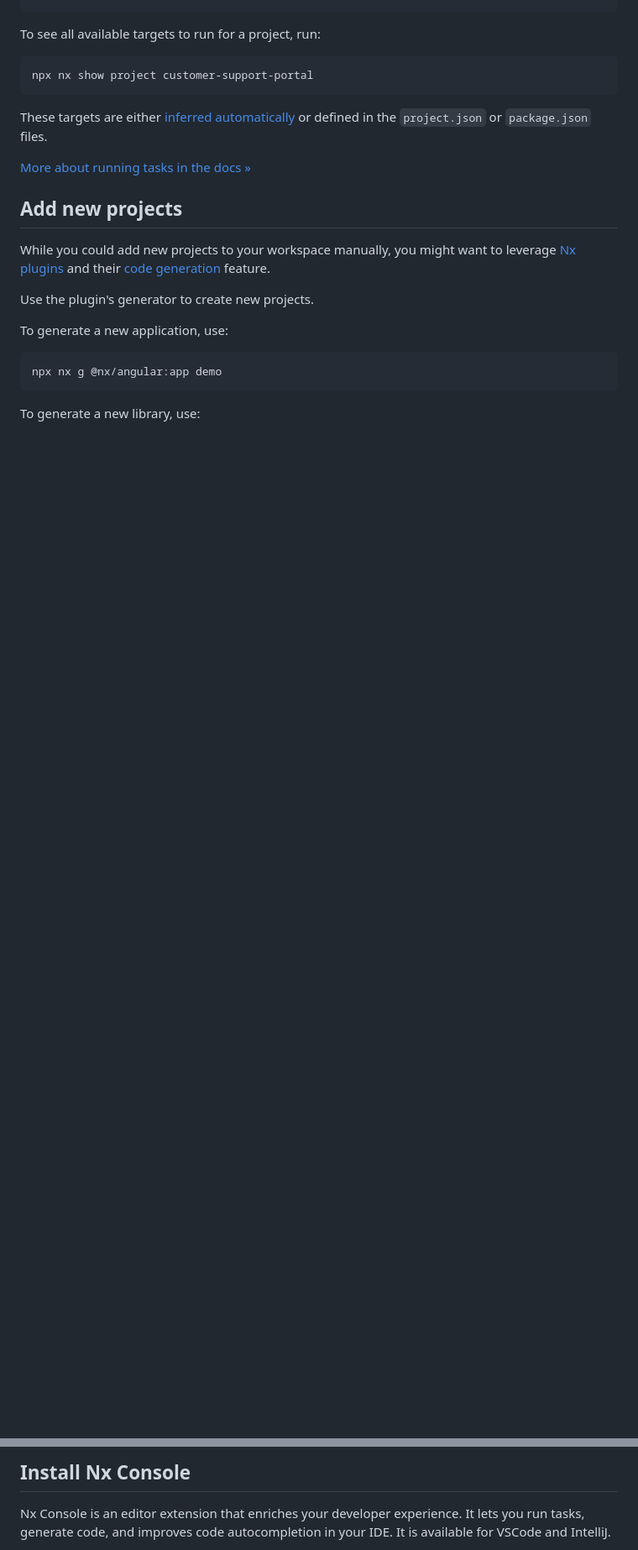
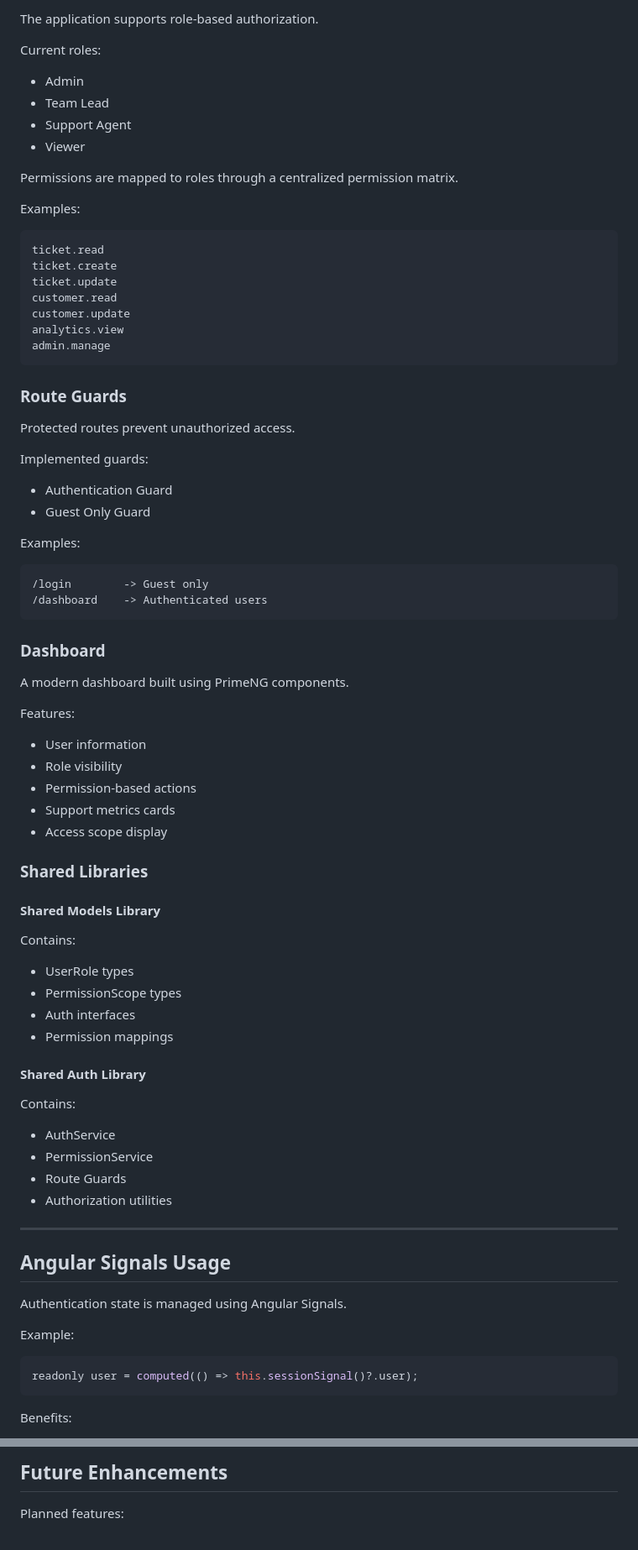
Before and after one commit to arnabrchowdhury90/customer-support-portal-mfe, a Markdown page: README.md, 2 parts joined by grey strips. Shown at 84% size. Drawn GitHub-style; blank space fills up the shorter version.

Commit message:
feat: implement auth flow, role-based access control and dashboard

````diff
--- a/README.md
+++ b/README.md
@@ -21,26 +79,85 @@ npx nx build customer-support-portal
+The application supports role-based authorization.
+
+Current roles:
+
+* Admin
+* Team Lead
+* Support Agent
+* Viewer
+
+Permissions are mapped to roles through a centralized permission matrix.
+
+Examples:
+
+```text
+ticket.read
+ticket.create
+ticket.update
+customer.read
+customer.update
+analytics.view
+admin.manage
 ```
 
-To see all available targets to run for a project, run:
+### Route Guards
 
-```sh
-npx nx show project customer-support-portal
+Protected routes prevent unauthorized access.
+
+Implemented guards:
+
+* Authentication Guard
+* Guest Only Guard
+
+Examples:
+
+```text
+/login        -> Guest only
+/dashboard    -> Authenticated users
 ```
 
-These targets are either [inferred automatically](https://nx.dev/concepts/inferred-tasks?utm_source=nx_project&utm_medium=readme&utm_campaign=nx_projects) or defined in the `project.json` or `package.json` files.
+### Dashboard
 
-[More about running tasks in the docs &raquo;](https://nx.dev/features/run-tasks?utm_source=nx_project&utm_medium=readme&utm_campaign=nx_projects)
+A modern dashboard built using PrimeNG components.
 
-## Add new projects
+Features:
 
-While you could add new projects to your workspace manually, you might want to leverage [Nx plugins](https://nx.dev/concepts/nx-plugins?utm_source=nx_project&utm_medium=readme&utm_campaign=nx_projects) and their [code generation](https://nx.dev/features/generate-code?utm_source=nx_project&utm_medium=readme&utm_campaign=nx_projects) feature.
+* User information
+* Role visibility
+* Permission-based actions
+* Support metrics cards
+* Access scope display
 
-Use the plugin's generator to create new projects.
+### Shared Libraries
 
-To generate a new application, use:
+#### Shared Models Library
 
-```sh
-npx nx g @nx/angular:app demo
+Contains:
+
+* UserRole types
+* PermissionScope types
+* Auth interfaces
+* Permission mappings
+
+#### Shared Auth Library
+
+Contains:
+
+* AuthService
+* PermissionService
+* Route Guards
+* Authorization utilities
+
+---
+
+## Angular Signals Usage
+
+Authentication state is managed using Angular Signals.
+
+Example:
+
+```ts
+readonly user = computed(() => this.sessionSignal()?.user);
 ```
 
-To generate a new library, use:
+Benefits:
 
@@ -81,5 +210,5 @@ npx nx g ci-workflow
 
-## Install Nx Console
+## Future Enhancements
 
-Nx Console is an editor extension that enriches your developer experience. It lets you run tasks, generate code, and improves code autocompletion in your IDE. It is available for VSCode and IntelliJ.
+Planned features:
 
````
Also changed, not shown: other parts of README.md (+159 -49 lines).
